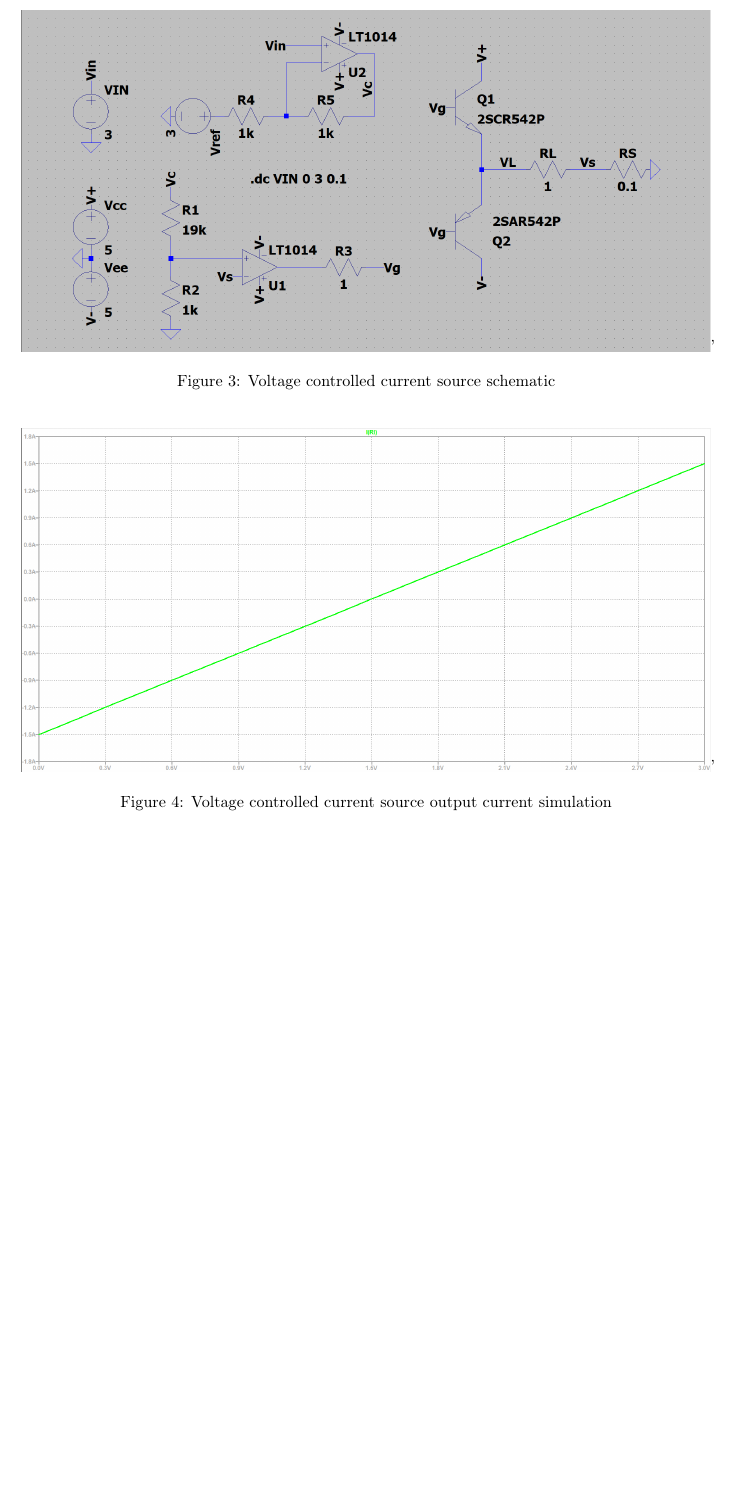
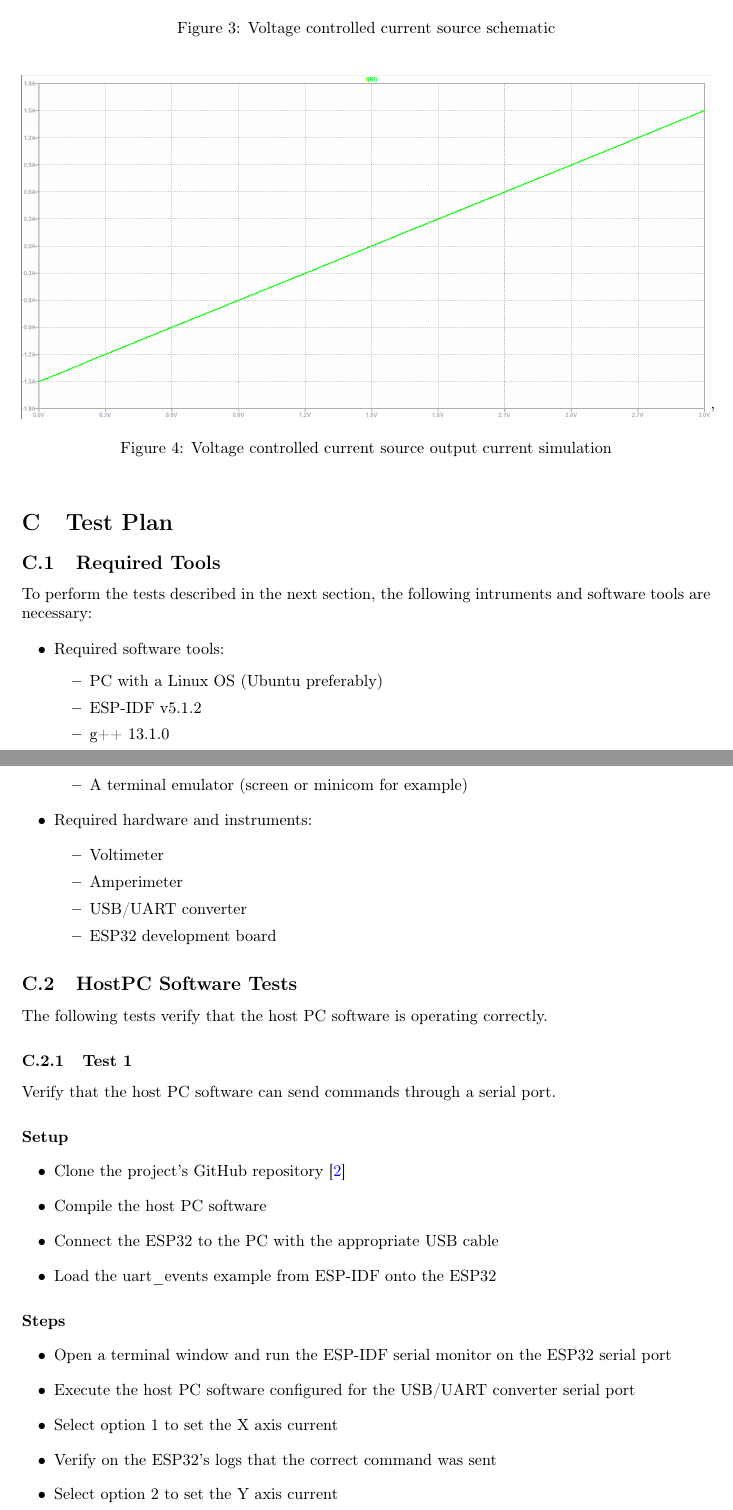
Before and after one commit to ramonborba/helmholtz-cage-driver, a LaTeX document (documentation/main.tex): part of page 6 of 6 before the commit and two parts of pages 6 and 7 of 8 after it, the two joined at a grey line, cut at the place of the change, the shorter picture padded with empty space. Compiled offline with pdfLaTeX.

Commit message:
documentation: Added initial version of the test plan

```diff
--- a/documentation/main.tex
+++ b/documentation/main.tex
@@ -281,3 +281,51 @@ Use of overloaded operators, friends, inheritance, template.
 \end{figure}
 
 
+\section{Test Plan}
+
+\subsection{Required Tools}
+
+To perform the tests described in the next section, the following intruments and software tools are necessary:
+
+\begin{itemize}
+  \item Required software tools:
+  \begin{itemize}
+    \item PC with a Linux OS (Ubuntu preferably)
+    \item ESP-IDF v5.1.2
+    \item g++ 13.1.0
+    \item A terminal emulator (screen or minicom for example)
+  \end{itemize}
+
+  \item Required hardware and instruments:
+  \begin{itemize}
+    \item Voltimeter
+    \item Amperimeter
+    \item USB/UART converter
+    \item ESP32 development board
+  \end{itemize}
+\end{itemize}
+
+\subsection{HostPC Software Tests}
+
+The following tests verify that the host PC software is operating correctly.
+
+\subsubsection{Test 1}
+
+Verify that the host PC software can send commands through a serial port.
+
+\paragraph{Setup}
+\begin{itemize}
+  \item Clone the project's GitHub repository \cite{mygit}
+  \item Compile the host PC software
+  \item Connect the ESP32 to the PC with the appropriate USB cable
+  \item Load the uart\_events example from ESP-IDF onto the ESP32
+\end{itemize}
+
+\paragraph{Steps}
+\begin{itemize}
+  \item Open a terminal window and run the ESP-IDF serial monitor on the ESP32 serial port
+  \item Execute the host PC software configured for the USB/UART converter serial port
+  \item Select option 1 to set the X axis current
+  \item Verify on the ESP32's logs that the correct command was sent
+  \item Select option 2 to set the Y axis current
+  \item Verify on the ESP32's logs that the correct command was sent
```
Also changed, not shown: documentation/main.tex (50 more changed lines).
